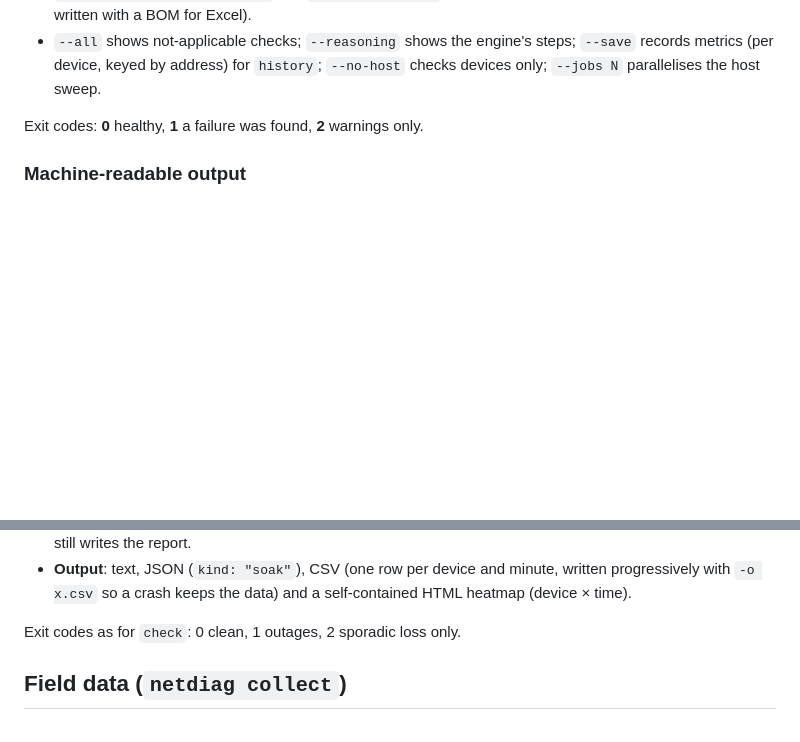
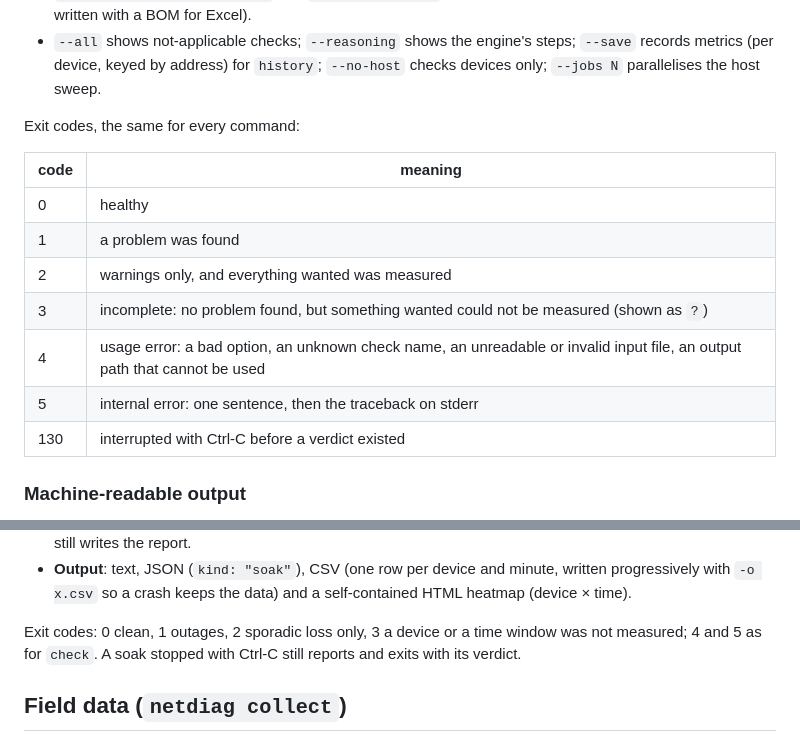
Before and after one commit to mikawa-bushi/network-check-tool, a Markdown page: docs/netdiag.md, 2 parts joined by grey strips. Drawn GitHub-style; blank space fills up the shorter version.

Commit message:
docs: document the exit codes 0 to 5 and 130
The README and docs/netdiag.md listed only 0, 1 and 2. They now give
the full table: 3 incomplete, 4 usage error, 5 internal error and 130
interrupted, and the soak's own codes.

```diff
--- a/docs/netdiag.md
+++ b/docs/netdiag.md
@@ -126,7 +126,17 @@ Japanese), `-v/--verbose`, `--log-file`. `python -m netdiag` works where the
   `--save` records metrics (per device, keyed by address) for `history`;
   `--no-host` checks devices only; `--jobs N` parallelises the host sweep.
 
-Exit codes: **0** healthy, **1** a failure was found, **2** warnings only.
+Exit codes, the same for every command:
+
+| code | meaning |
+| --- | --- |
+| 0 | healthy |
+| 1 | a problem was found |
+| 2 | warnings only, and everything wanted was measured |
+| 3 | incomplete: no problem found, but something wanted could not be measured (shown as `?`) |
+| 4 | usage error: a bad option, an unknown check name, an unreadable or invalid input file, an output path that cannot be used |
+| 5 | internal error: one sentence, then the traceback on stderr |
+| 130 | interrupted with Ctrl-C before a verdict existed |
 
 ### Machine-readable output
 
@@ -159,7 +169,9 @@ with bounded memory, so it can run for a shift:
   written progressively with `-o x.csv` so a crash keeps the data) and a
   self-contained HTML heatmap (device × time).
 
-Exit codes as for `check`: 0 clean, 1 outages, 2 sporadic loss only.
+Exit codes: 0 clean, 1 outages, 2 sporadic loss only, 3 a device or a time
+window was not measured; 4 and 5 as for `check`. A soak stopped with Ctrl-C
+still reports and exits with its verdict.
 
 ## Field data (`netdiag collect`)
 
```
Also changed, not shown: README.md (+5 -2 lines).
